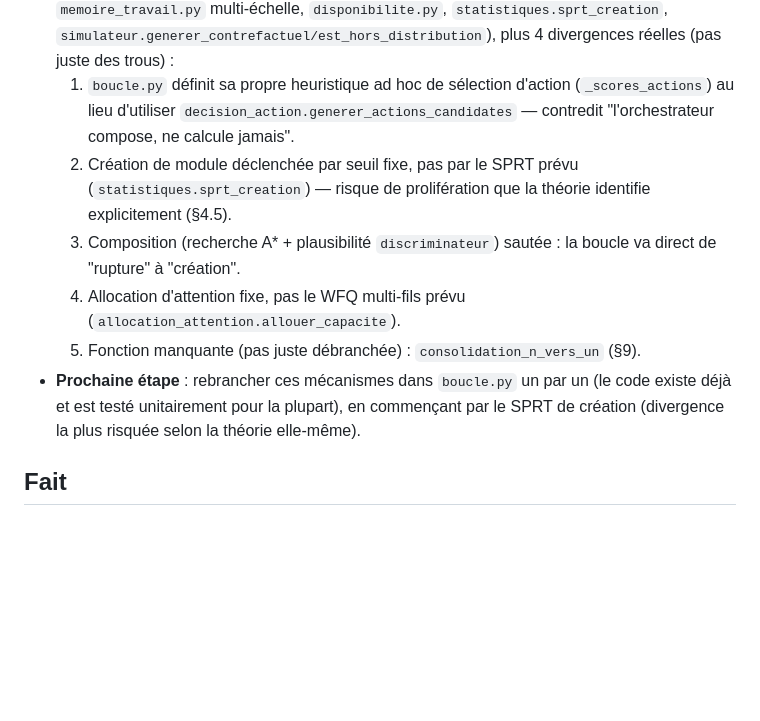
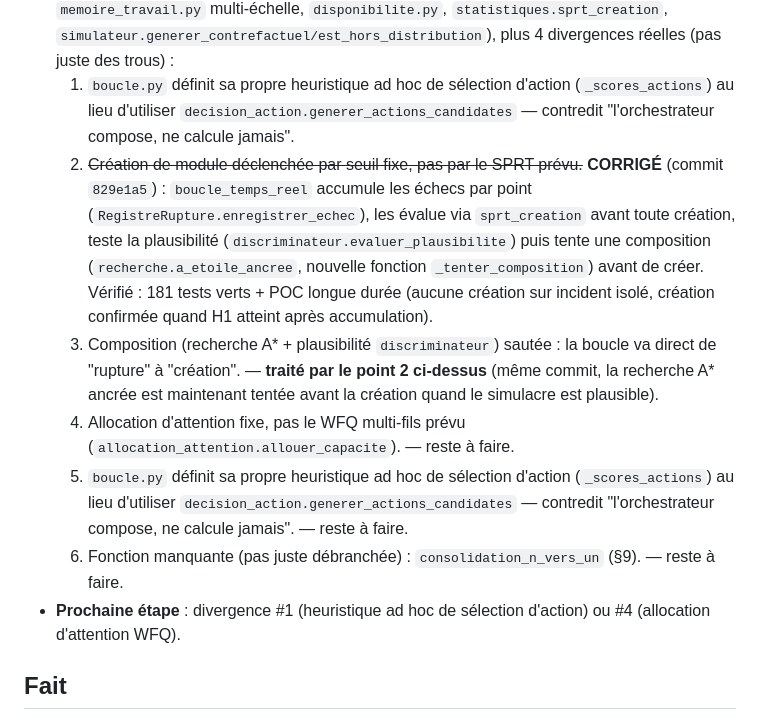
Before and after one commit to Etienne-Lamy/AGI-Claude, a Markdown page: STATUS.md, the part around the change. GitHub-like rendering; blank space fills up the shorter version.

Commit message:
STATUS.md : marque la divergence #2 (SPRT création) comme corrigée
Co-Authored-By: Claude Sonnet 5 <noreply@anthropic.com>

```diff
--- a/STATUS.md
+++ b/STATUS.md
@@ -9,11 +9,12 @@
 - **Baseline validée end-to-end sous CUDA** : `pytest tests/` → 181 passed. `run_poc.py` tourne, checkpoint `.pkl` reprend correctement un run interrompu (vérifié sur 2 rounds consécutifs), `viewer.py` sert le dashboard (HTTP 200). Le workflow "2 commandes" (`run_poc.py --checkpoint ... --log ...` puis `viewer.py --log ...`) existe déjà et fonctionne — pas à reconstruire, juste à documenter/stabiliser.
 - **Audit théorie↔code fait** (lecture complète de `SCL_fondements_mathematiques.md`, `SCL - Vision et Strategie.md`, `README v2.md`, tout `scl/*.py`) : socle (mémoires, module, module visuel, discriminateur, attention, création jumelée) fidèle à la théorie. Pas de résidu v1 (nettoyage déjà fait). Écart principal : couche cognitive avancée écrite/testée unitairement mais **non branchée** dans `boucle.py` (`recherche.py` A* ancrée, `allocation_attention.py` WFQ, `memoire_travail.py` multi-échelle, `disponibilite.py`, `statistiques.sprt_creation`, `simulateur.generer_contrefactuel/est_hors_distribution`), plus 4 divergences réelles (pas juste des trous) :
   1. `boucle.py` définit sa propre heuristique ad hoc de sélection d'action (`_scores_actions`) au lieu d'utiliser `decision_action.generer_actions_candidates` — contredit "l'orchestrateur compose, ne calcule jamais".
-  2. Création de module déclenchée par seuil fixe, pas par le SPRT prévu (`statistiques.sprt_creation`) — risque de prolifération que la théorie identifie explicitement (§4.5).
-  3. Composition (recherche A* + plausibilité `discriminateur`) sautée : la boucle va direct de "rupture" à "création".
-  4. Allocation d'attention fixe, pas le WFQ multi-fils prévu (`allocation_attention.allouer_capacite`).
-  5. Fonction manquante (pas juste débranchée) : `consolidation_n_vers_un` (§9).
-- **Prochaine étape** : rebrancher ces mécanismes dans `boucle.py` un par un (le code existe déjà et est testé unitairement pour la plupart), en commençant par le SPRT de création (divergence la plus risquée selon la théorie elle-même).
+  2. ~~Création de module déclenchée par seuil fixe, pas par le SPRT prévu.~~ **CORRIGÉ** (commit `829e1a5`) : `boucle_temps_reel` accumule les échecs par point (`RegistreRupture.enregistrer_echec`), les évalue via `sprt_creation` avant toute création, teste la plausibilité (`discriminateur.evaluer_plausibilite`) puis tente une composition (`recherche.a_etoile_ancree`, nouvelle fonction `_tenter_composition`) avant de créer. Vérifié : 181 tests verts + POC longue durée (aucune création sur incident isolé, création confirmée quand H1 atteint après accumulation).
+  3. Composition (recherche A* + plausibilité `discriminateur`) sautée : la boucle va direct de "rupture" à "création". — **traité par le point 2 ci-dessus** (même commit, la recherche A* ancrée est maintenant tentée avant la création quand le simulacre est plausible).
+  4. Allocation d'attention fixe, pas le WFQ multi-fils prévu (`allocation_attention.allouer_capacite`). — reste à faire.
+  1. `boucle.py` définit sa propre heuristique ad hoc de sélection d'action (`_scores_actions`) au lieu d'utiliser `decision_action.generer_actions_candidates` — contredit "l'orchestrateur compose, ne calcule jamais". — reste à faire.
+  5. Fonction manquante (pas juste débranchée) : `consolidation_n_vers_un` (§9). — reste à faire.
+- **Prochaine étape** : divergence #1 (heuristique ad hoc de sélection d'action) ou #4 (allocation d'attention WFQ).
 
 ## Fait
 
```
